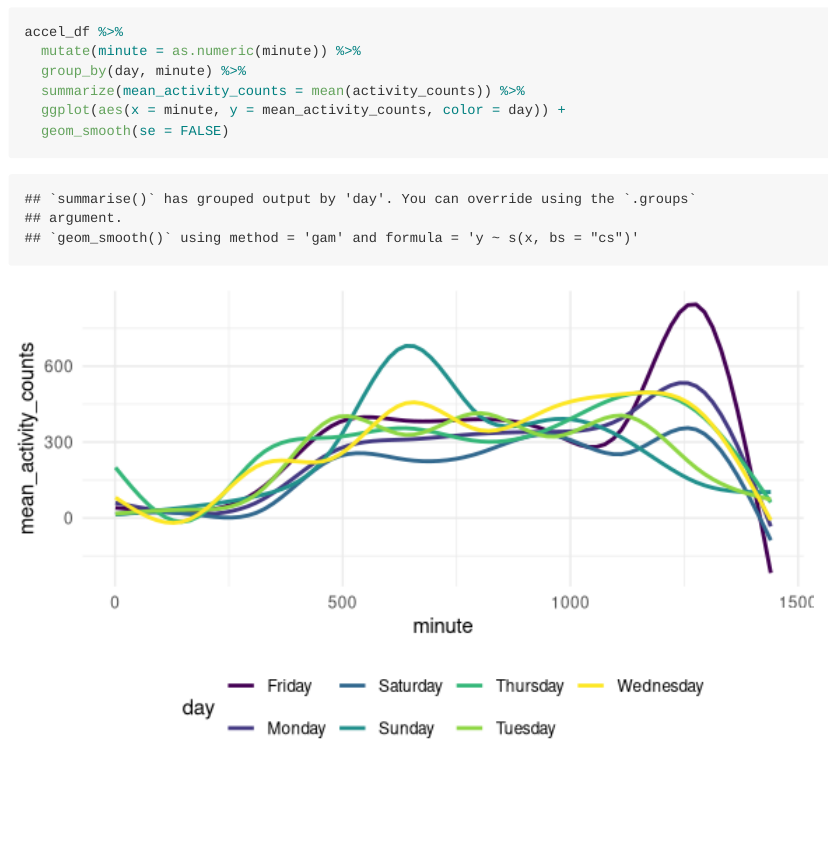
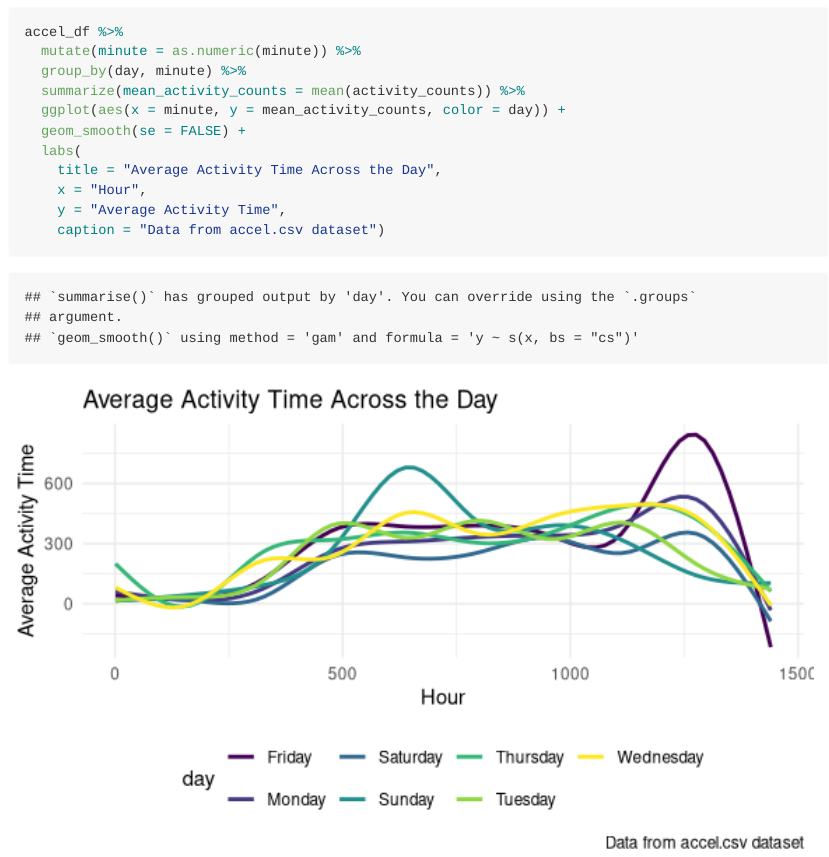
Before and after one commit to ZoraLii/p8105_hw3_jl6321, an R Markdown document (p8105_hw3_jl6321.Rmd): the page in a window 1100 px wide, from 1470 px down. Rendered offline with R 4.5, knitr and Pandoc, with nearby package versions.

Commit message:
Added labs for the plot

````diff
--- a/p8105_hw3_jl6321.Rmd
+++ b/p8105_hw3_jl6321.Rmd
@@ -66,5 +66,10 @@ accel_df %>%
   group_by(day, minute) %>%
   summarize(mean_activity_counts = mean(activity_counts)) %>%
   ggplot(aes(x = minute, y = mean_activity_counts, color = day)) +
-  geom_smooth(se = FALSE)
+  geom_smooth(se = FALSE) +
+  labs(
+    title = "Average Activity Time Across the Day",
+    x = "Hour",
+    y = "Average Activity Time",
+    caption = "Data from accel.csv dataset")
 ```
````
Also changed, not shown: p8105_hw3_jl6321.md, 1 other file.
